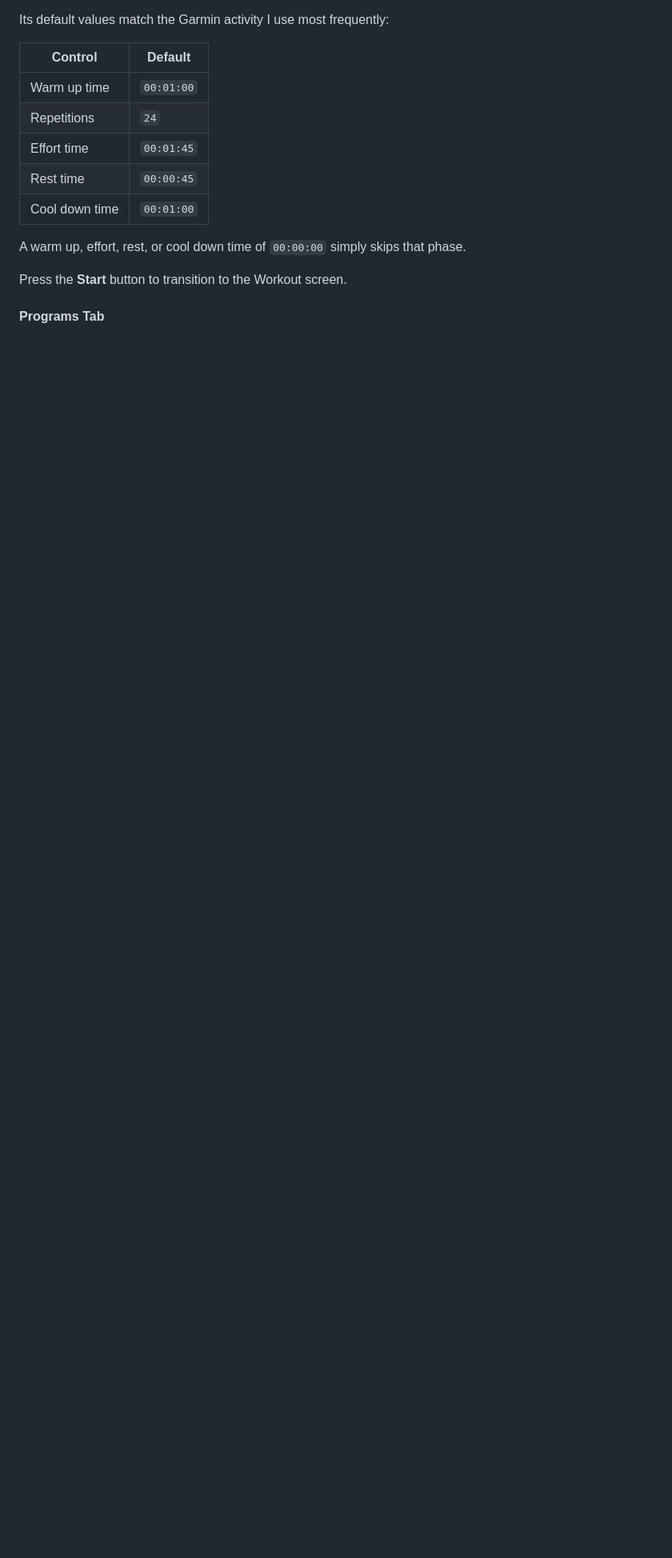
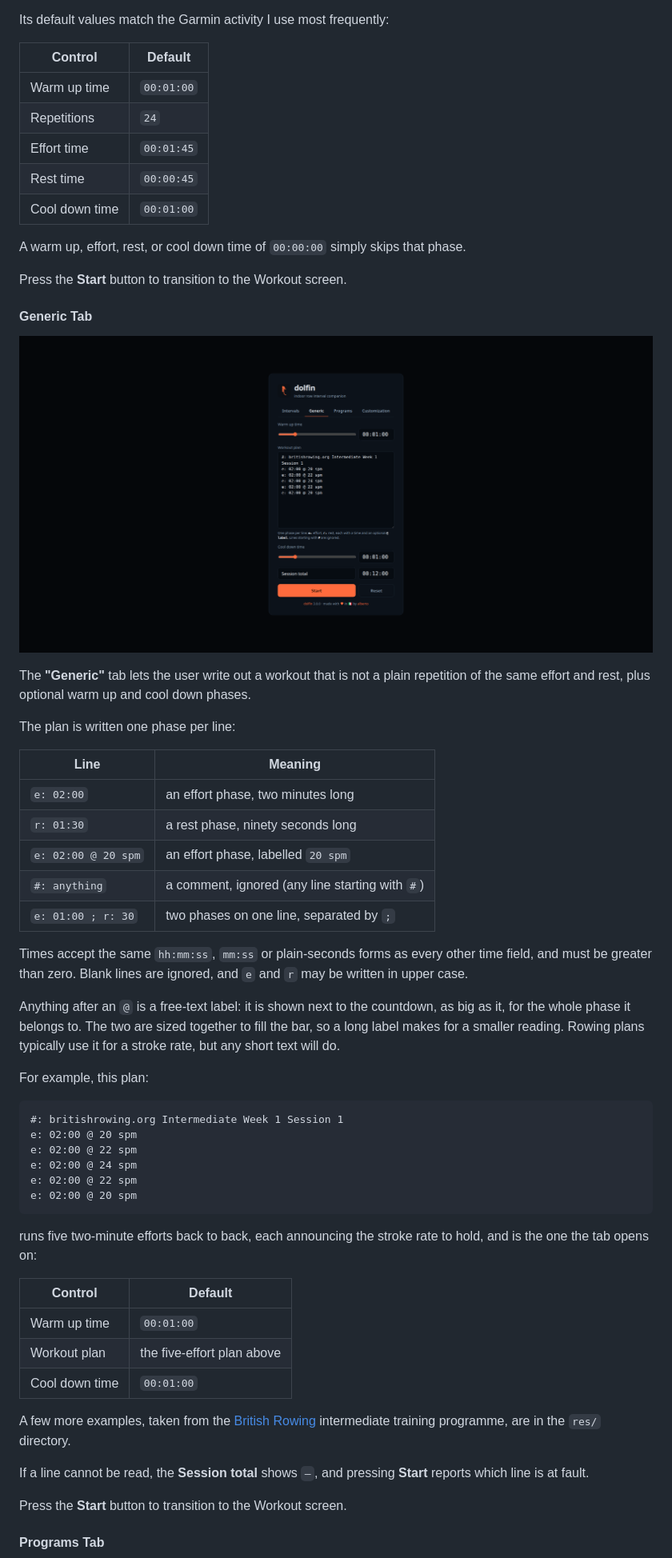
Before and after one commit to pettarin/dolfin, a Markdown page: README.md, the part around one of its changes. Shown at 80% size. GitHub-like rendering; pictures changed too: imgs/setup_generic.png (added); blank space fills up the shorter version.

````diff
--- a/README.md
+++ b/README.md
@@ -54,6 +54,67 @@ simply skips that phase.
 
 Press the **Start** button to transition to the Workout screen.
 
+#### Generic Tab
+
+![Generic Tab](imgs/setup_generic.png)
+
+The **"Generic"** tab lets the user write out a workout
+that is not a plain repetition of the same effort and rest,
+plus optional warm up and cool down phases.
+
+The plan is written one phase per line:
+
+| Line                | Meaning                                         |
+| ------------------- | ----------------------------------------------- |
+| `e: 02:00`          | an effort phase, two minutes long                |
+| `r: 01:30`          | a rest phase, ninety seconds long                |
+| `e: 02:00 @ 20 spm` | an effort phase, labelled `20 spm`               |
+| `#: anything`       | a comment, ignored (any line starting with `#`)  |
+| `e: 01:00 ; r: 30`  | two phases on one line, separated by `;`         |
+
+Times accept the same `hh:mm:ss`, `mm:ss` or plain-seconds forms
+as every other time field, and must be greater than zero.
+Blank lines are ignored,
+and `e` and `r` may be written in upper case.
+
+Anything after an `@` is a free-text label:
+it is shown next to the countdown, as big as it,
+for the whole phase it belongs to.
+The two are sized together to fill the bar,
+so a long label makes for a smaller reading.
+Rowing plans typically use it for a stroke rate,
+but any short text will do.
+
+For example, this plan:
+
+```
+#: britishrowing.org Intermediate Week 1 Session 1
+e: 02:00 @ 20 spm
+e: 02:00 @ 22 spm
+e: 02:00 @ 24 spm
+e: 02:00 @ 22 spm
+e: 02:00 @ 20 spm
+```
+
+runs five two-minute efforts back to back,
+each announcing the stroke rate to hold,
+and is the one the tab opens on:
+
+| Control        | Default                    |
+| -------------- | -------------------------- |
+| Warm up time   | `00:01:00`                 |
+| Workout plan   | the five-effort plan above |
+| Cool down time | `00:01:00`                 |
+
+A few more examples, taken from the
+[British Rowing](https://www.britishrowing.org) intermediate training programme,
+are in the `res/` directory.
+
+If a line cannot be read, the **Session total** shows `—`,
+and pressing **Start** reports which line is at fault.
+
+Press the **Start** button to transition to the Workout screen.
+
 #### Programs Tab
 
 ![Programs Tab](imgs/setup_programs.png)
````
Also changed, not shown: other parts of README.md (+18 -6 lines), docs/CHANGELOG.md (+14 -1 lines), docs/ROADMAP.md (+1 -1 lines), imgs/phases_effort_label.png (added), imgs/setup_customization.png, imgs/setup_intervals.png, imgs/setup_programs.png, 5 other files.
